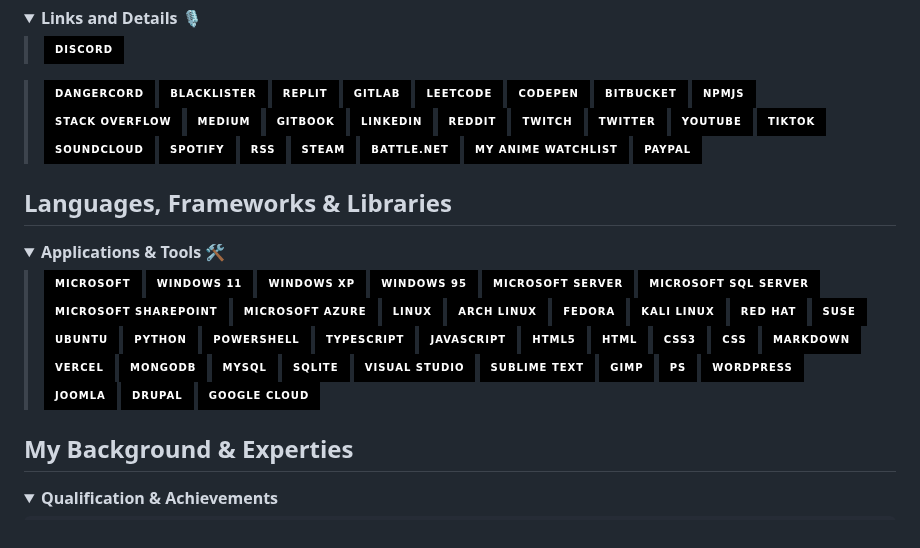
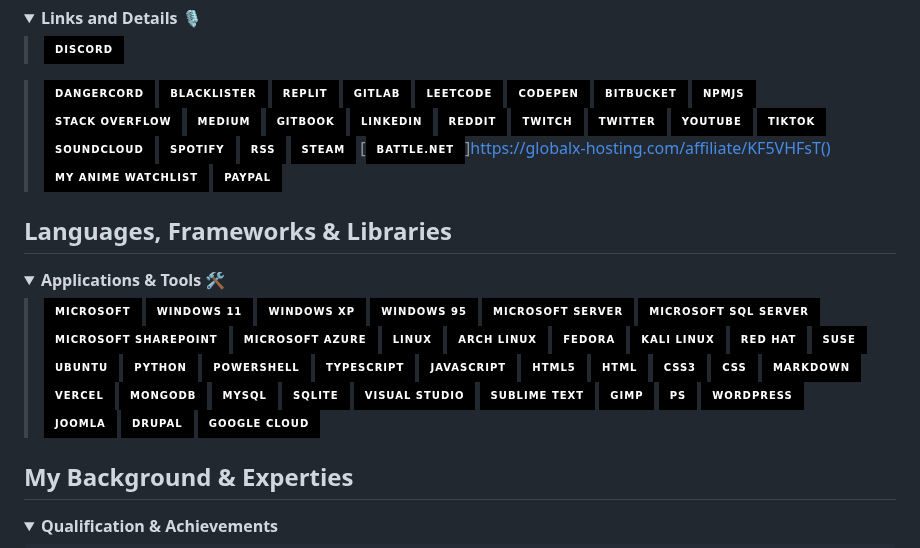
Before and after one commit to Die-Antwoord/die-antwoord, a Markdown page: README.md, the part around one of its changes. Rendered like a GitHub page; folded sections open; badges without logos.

```diff
--- a/README.md
+++ b/README.md
@@ -47,10 +47,10 @@
 > [![SoundCloud](https://img.shields.io/badge/-SoundCloud-000?style=for-the-badge&logo=soundcloud)](https://soundcloud.com/dieantwoordza)
 > [![Spotify](https://img.shields.io/badge/-Spotify-000?style=for-the-badge&logo=Spotify)](https://open.spotify.com/user/zsb4oem3sdzl6k8bfara026pz?si=ce432f1572a34610)
 > [![RSS-Feeds](https://img.shields.io/badge/-RSS-000?style=for-the-badge&logo=rss)](https://www.reddit.com/user/die_antwoord_za/m/discordapp_feed/)
-> [![Steam](https://img.shields.io/badge/-Steam-000?style=for-the-badge&logo=steam)]()
-> [![Battle.net](https://img.shields.io/badge/-Battle.net-000?style=for-the-badge&logo=battle.net)]()
+> [![Steam](https://img.shields.io/badge/-Steam-000?style=for-the-badge&logo=steam)](https://globalx-hosting.com/affiliate/KF5VHFsT)
+> [![Battle.net](https://img.shields.io/badge/-Battle.net-000?style=for-the-badge&logo=battle.net)]https://globalx-hosting.com/affiliate/KF5VHFsT()
 > [![MyAnimeList](https://img.shields.io/badge/-My_Anime_Watchlist-000?style=for-the-badge&logo=crunchyroll)](https://myanimelist.net/animelist/dieantwoord)
-> [![PayPal](https://img.shields.io/badge/-PayPal-000?style=for-the-badge&logo=paypal)]()
+> [![PayPal](https://img.shields.io/badge/-PayPal-000?style=for-the-badge&logo=paypal)](https://globalx-hosting.com/affiliate/KF5VHFsT)
 
 </details>
 
```
Also changed, not shown: other parts of README.md (+37 -37 lines).
